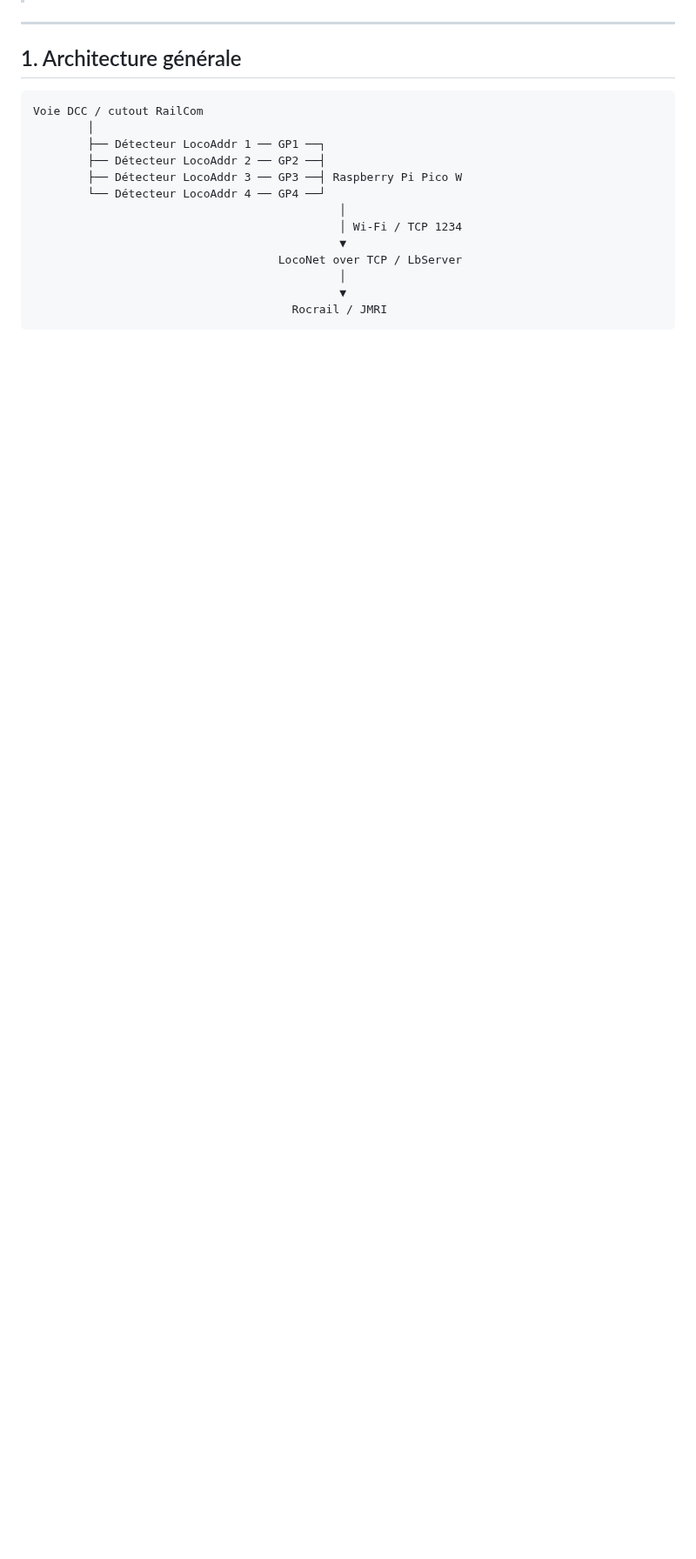
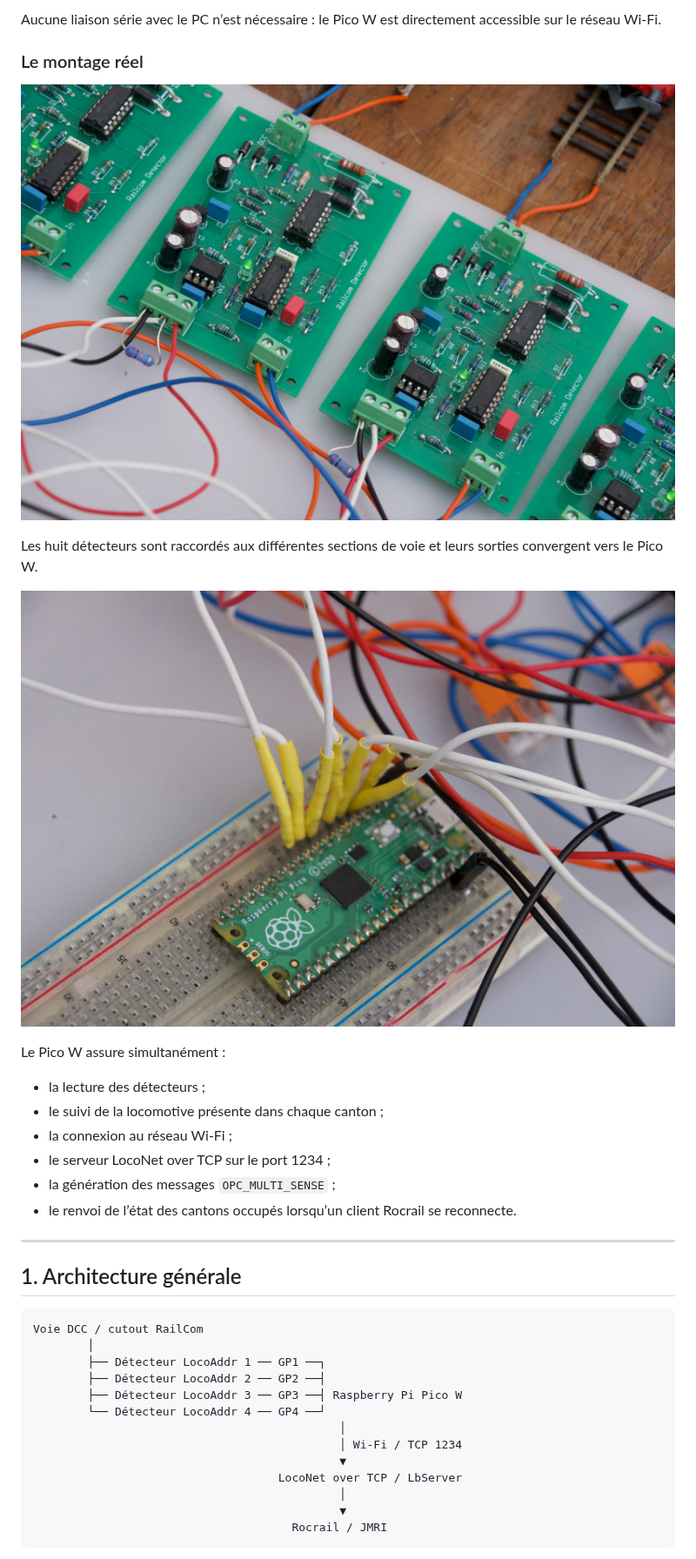
Before and after one commit to BOBILLEChristophe/DCC-LocoAddr, a Markdown page: docs/integration/rocrail-loconet-pico-wifi.md, the part around one of its changes. Shown at 87% size. Drawn GitHub-style; pictures changed too: docs/assets/rocrail-loconet-pico-wifi/detectors-array.jpg (added), docs/assets/rocrail-loconet-pico-wifi/pico-w-wiring.jpg (added); blank space fills up the shorter version.

```diff
--- a/docs/integration/rocrail-loconet-pico-wifi.md
+++ b/docs/integration/rocrail-loconet-pico-wifi.md
@@ -14,3 +62,21 @@ Rocrail peut ainsi connaître non seulement l'occupation du bloc, mais égalemen
+Aucune liaison série avec le PC n’est nécessaire : le Pico W est directement accessible sur le réseau Wi-Fi.
+
+### Le montage réel
+
+![Ensemble de détecteurs LocoAddr](../assets/rocrail-loconet-pico-wifi/detectors-array.jpg)
+
+Les huit détecteurs sont raccordés aux différentes sections de voie et leurs sorties convergent vers le Pico W.
+
+![Raspberry Pi Pico W et raccordement des détecteurs](../assets/rocrail-loconet-pico-wifi/pico-w-wiring.jpg)
+
+Le Pico W assure simultanément :
+
+- la lecture des détecteurs ;
+- le suivi de la locomotive présente dans chaque canton ;
+- la connexion au réseau Wi-Fi ;
+- le serveur LocoNet over TCP sur le port 1234 ;
+- la génération des messages `OPC_MULTI_SENSE` ;
+- le renvoi de l’état des cantons occupés lorsqu’un client Rocrail se reconnecte.
 
 ---
 
```
Also changed, not shown: other parts of docs/integration/rocrail-loconet-pico-wifi.md (+55 -3 lines), CHANGELOG.md (+12 -0 lines), README.md (+48 -10 lines), docs/assets/rocrail-loconet-pico-wifi/application-8-detectors.jpg (added), 4 other files.
